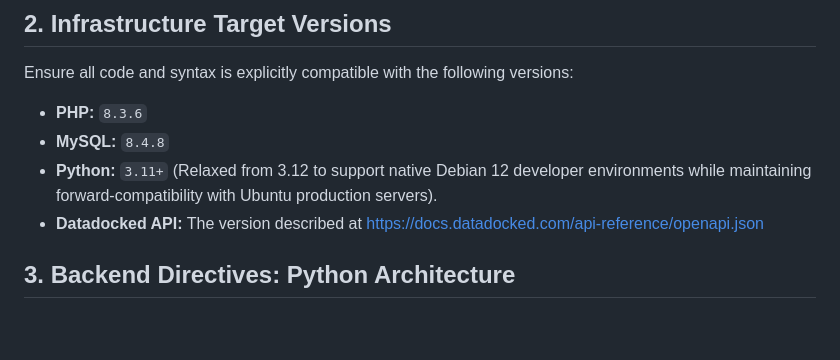
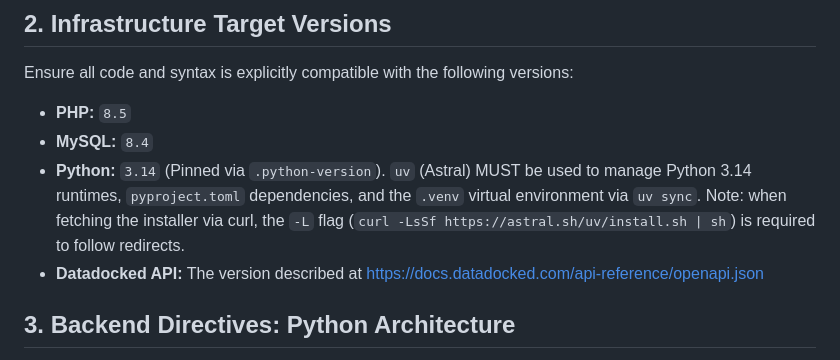
Before and after one commit to lucienve/where-is-mom, a Markdown page: .agents/rules/where_is_mom_rules.md, the part around the change. Drawn GitHub-style; blank space fills up the shorter version.

Commit message:
docs(rules): update target PHP, MySQL, and Python uv directives

```diff
--- a/.agents/rules/where_is_mom_rules.md
+++ b/.agents/rules/where_is_mom_rules.md
@@ -12,9 +12,9 @@ You are working on the 'Where is Mom' project. You must strictly adhere to these
 
 ## 2. Infrastructure Target Versions
 Ensure all code and syntax is explicitly compatible with the following versions:
-- **PHP:** `8.3.6`
-- **MySQL:** `8.4.8`
-- **Python:** `3.11+` (Relaxed from 3.12 to support native Debian 12 developer environments while maintaining forward-compatibility with Ubuntu production servers).
+- **PHP:** `8.5`
+- **MySQL:** `8.4`
+- **Python:** `3.14` (Pinned via `.python-version`). `uv` (Astral) MUST be used to manage Python 3.14 runtimes, `pyproject.toml` dependencies, and the `.venv` virtual environment via `uv sync`. Note: when fetching the installer via curl, the `-L` flag (`curl -LsSf https://astral.sh/uv/install.sh | sh`) is required to follow redirects.
 - **Datadocked API:** The version described at https://docs.datadocked.com/api-reference/openapi.json
 
 ## 3. Backend Directives: Python Architecture
```
